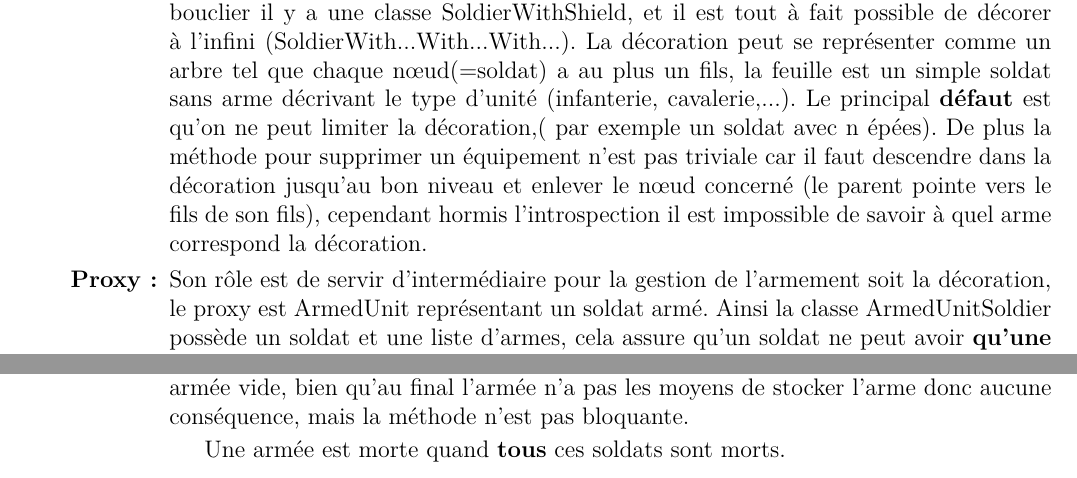
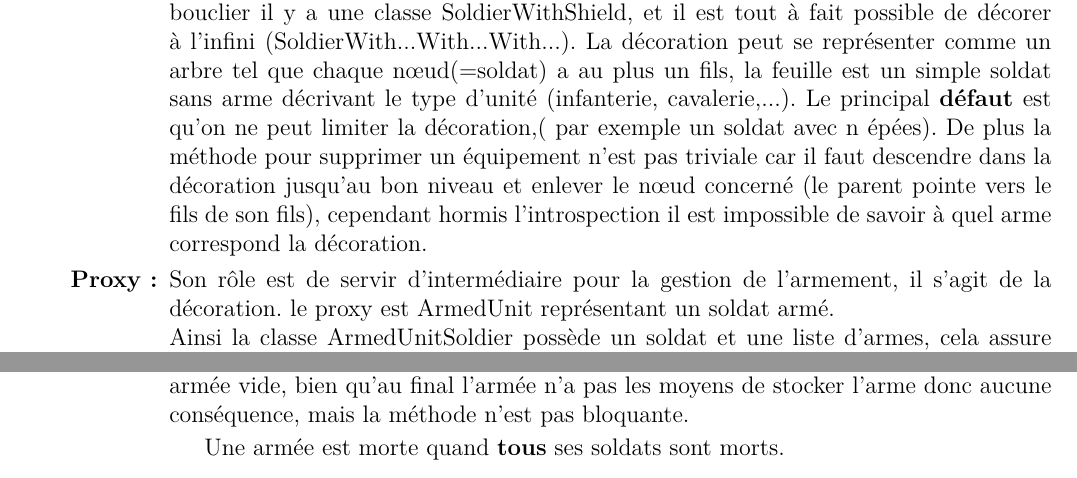
Before and after one commit to redaLyazidi/TDAL, a LaTeX document (rapport/rapport_LYAZIDI_OUDOT.tex): two parts of pages 3 and 5 of 6, joined at a grey line, cut so that both start at the same text. Compiled offline with pdfLaTeX.

Commit message:
Rapport: arrangement du proxy

```diff
--- a/rapport/rapport_LYAZIDI_OUDOT.tex
+++ b/rapport/rapport_LYAZIDI_OUDOT.tex
@@ -49,8 +49,7 @@ Le principal \textbf{défaut} est qu'on ne peut limiter la décoration,( par exe
 le nœud concerné (le parent pointe vers le fils de son fils), cependant
 hormis l'introspection il est impossible de savoir à quel arme correspond la décoration.
 
-\item[\textbf{Proxy:}] Son rôle est de servir d'intermédiaire pour la gestion de
-l'armement soit la décoration, le proxy est ArmedUnit représentant un soldat armé.
+\item[\textbf{Proxy:}] Son rôle est de servir d'intermédiaire pour la gestion de l'armement, il s'agit de la décoration. le proxy est ArmedUnit représentant un soldat armé.\\
 Ainsi la classe ArmedUnitSoldier possède un soldat et une liste d'armes,
 cela assure qu'un soldat ne peut avoir \textbf{qu'une arme de chaque}.
 L'avantage est que si d'autres types de soldats
@@ -109,6 +108,6 @@ Un défaut est qu'il est possible d'ajouter des armes à une armée vide,
 bien qu'au final l'armée n'a pas les moyens de stocker l'arme donc aucune
 conséquence, mais la méthode n'est pas bloquante.
 
-Une armée est morte quand \textbf{tous} ces soldats sont morts.
+Une armée est morte quand \textbf{tous} ses soldats sont morts.
 \end{enumerate}
 \subsection{Visitor}
```
Also changed, not shown: rapport/rapport_LYAZIDI_OUDOT.tex (2 more changed lines).
